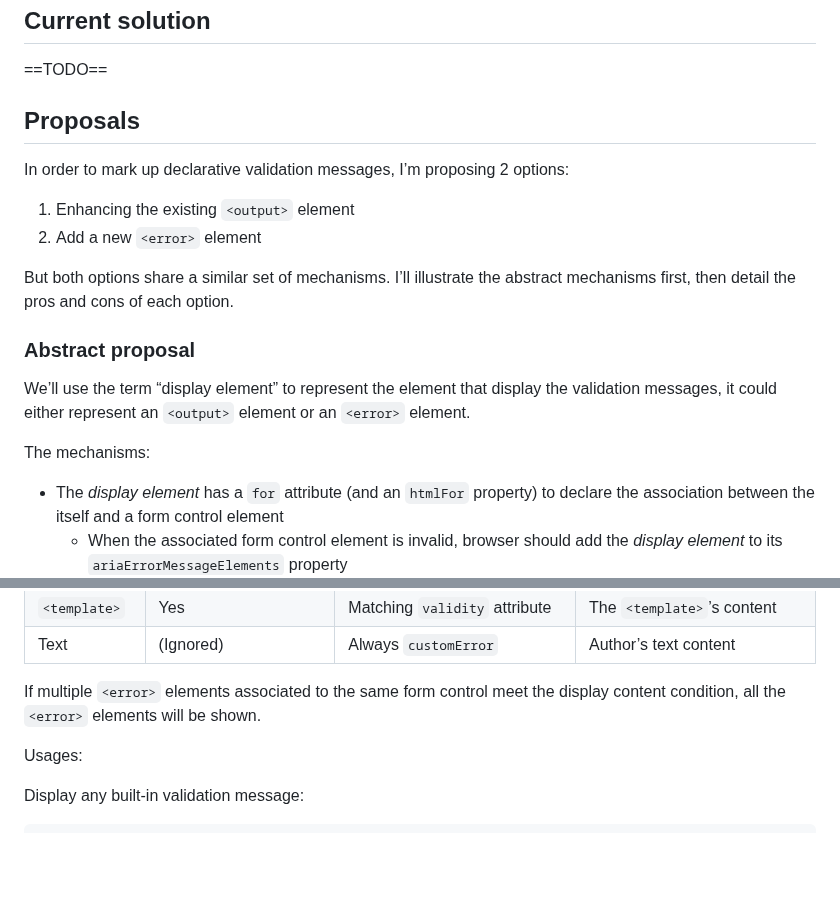
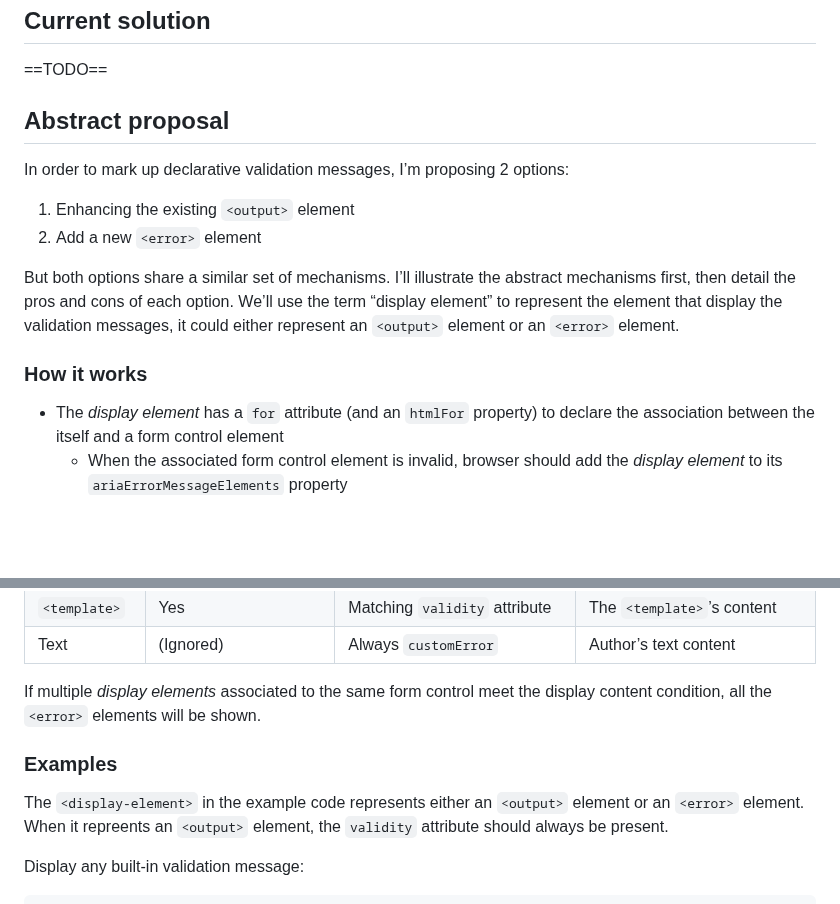
Before and after one commit to marchbox/form-error, a Markdown page: proposal.md, 2 parts joined by grey strips. Rendered like a GitHub page; blank space fills up the shorter version.

Commit message:
restructure

```diff
--- a/proposal.md
+++ b/proposal.md
@@ -26,20 +26,16 @@ However, the current Constraint Validation API has a few shortcomings:
 
 ==TODO==
 
-## Proposals
+## Abstract proposal
 
 In order to mark up declarative validation messages, I’m proposing 2 options:
 
 1. Enhancing the existing `<output>` element
 2. Add a new `<error>` element
 
-But both options share a similar set of mechanisms. I’ll illustrate the abstract mechanisms first, then detail the pros and cons of each option.
+But both options share a similar set of mechanisms. I’ll illustrate the abstract mechanisms first, then detail the pros and cons of each option. We’ll use the term “display element” to represent the element that display the validation messages, it could either represent an `<output>` element or an `<error>` element.
 
-### Abstract proposal
-
-We’ll use the term “display element” to represent the element that display the validation messages, it could either represent an `<output>` element or an `<error>` element.
-
-The mechanisms:
+### How it works
 
 * The *display element* has a `for` attribute (and an `htmlFor` property) to declare the association between the itself and a form control element
     * When the associated form control element is invalid, browser should add the *display element* to its  `ariaErrorMessageElements` property
@@ -59,9 +55,11 @@ The mechanisms:
 | `<template>` | Yes | Matching `validity` attribute | The `<template>`’s content |
 | Text | (Ignored) | Always `customError` | Author’s text content |
 
-If multiple `<error>` elements associated to the same form control meet the display content condition, all the `<error>` elements will be shown.
+If multiple *display elements* associated to the same form control meet the display content condition, all the `<error>` elements will be shown.
 
-Usages:
+### Examples
+
+The `<display-element>` in the example code represents either an `<output>` element or an `<error>` element. When it repreents an `<output>` element, the `validity` attribute should always be present.
 
 Display any built-in validation message:
 
```
Also changed, not shown: other parts of proposal.md (+4 -4 lines).
